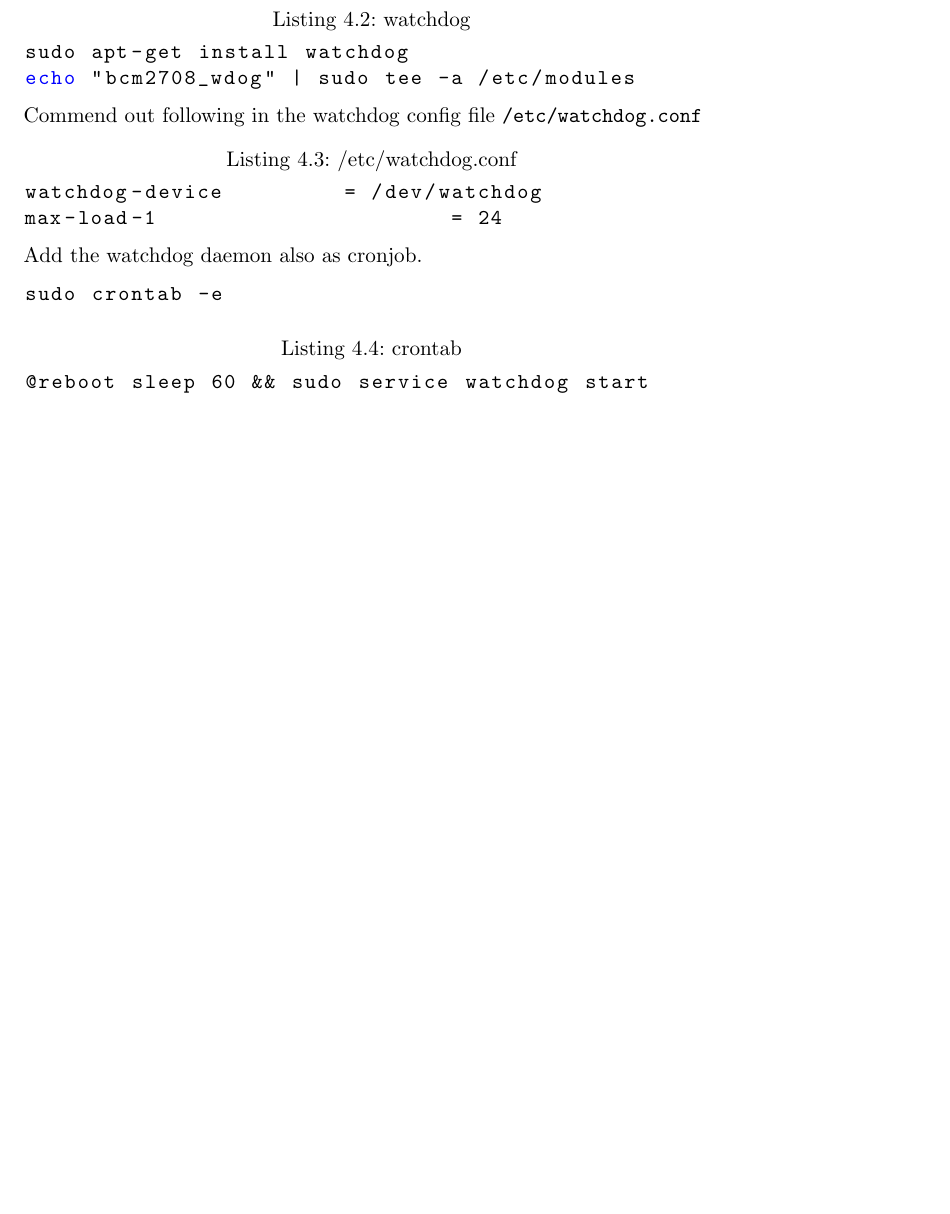
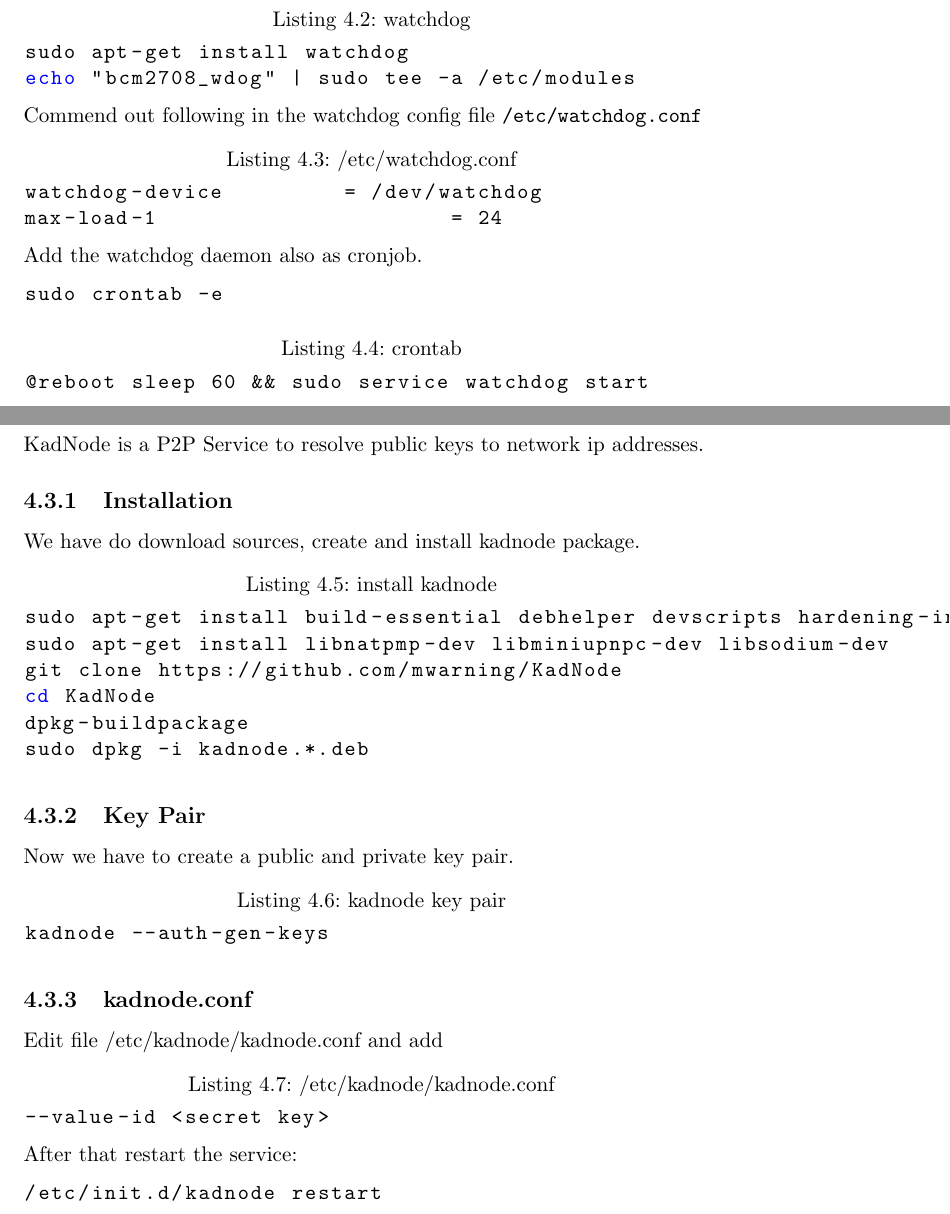
Before and after one commit to hyphaproject/hyphadocumentation, a LaTeX document (adminmanual/hypha-admin-manual.tex): part of page 13 of 15 before the commit and two parts of pages 13 and 14 of 16 after it, the two joined at a grey line, cut so that both start at the same text, the shorter picture padded with empty space. Compiled offline with pdfLaTeX.

Commit message:
added section kadnode to admin manual

```diff
--- a/adminmanual/hypha-admin-manual.tex
+++ b/adminmanual/hypha-admin-manual.tex
@@ -257,6 +257,38 @@
 @reboot sleep 60 && sudo service watchdog start
 \end{lstlisting}
 
+\section{KadNode}
+KadNode is a P2P Service to resolve public keys to network ip addresses.
+
+\subsection{Installation}
+We have do download sources, create and install kadnode package.
+
+\begin{lstlisting}[language=bash,caption={install kadnode}]
+sudo apt-get install build-essential debhelper devscripts hardening-includes
+sudo apt-get install libnatpmp-dev libminiupnpc-dev libsodium-dev
+git clone https://github.com/mwarning/KadNode
+cd KadNode
+dpkg-buildpackage
+sudo dpkg -i kadnode.*.deb
+\end{lstlisting}
+
+\subsection{Key Pair}
+
+Now we have to create a public and private key pair.
+\begin{lstlisting}[language=bash,caption={kadnode key pair}]
+kadnode --auth-gen-keys
+\end{lstlisting}
+
+\subsection{kadnode.conf}
+
+Edit file /etc/kadnode/kadnode.conf and add
+\begin{lstlisting}[language=bash,caption={/etc/kadnode/kadnode.conf}]
+--value-id <secret key>
+\end{lstlisting}
+After that restart the service:
+\begin{lstlisting}[language=bash,caption={}]
+/etc/init.d/kadnode restart
+\end{lstlisting}
 
 \chapter{Webcam Überwachung}
 \section{Installation}
```
Also changed, not shown: .travis.yml (+0 -2 lines), presentation/Content.tex (+12 -3 lines), 1 other file.
